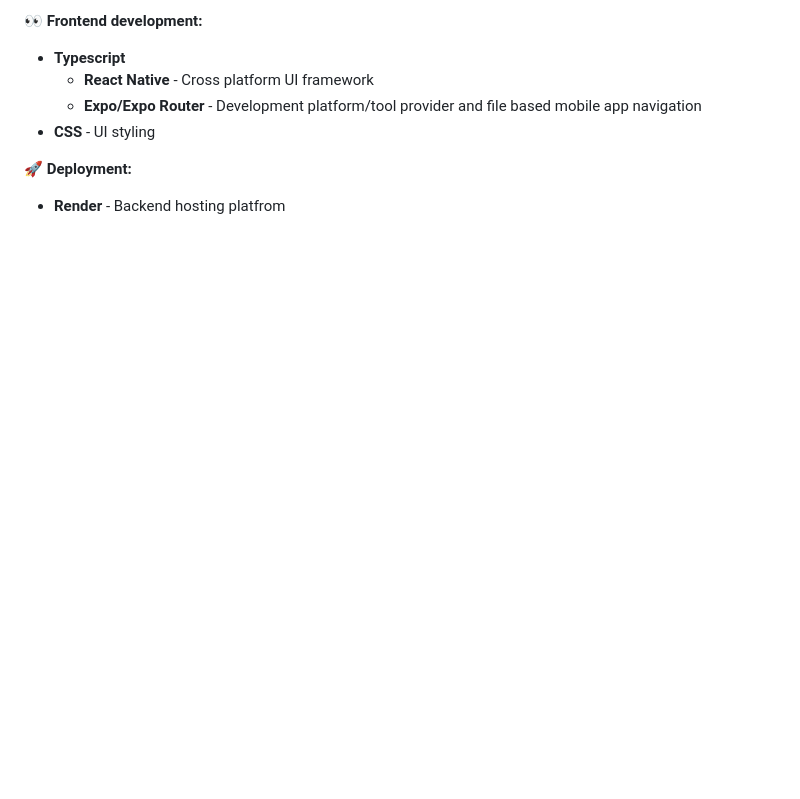
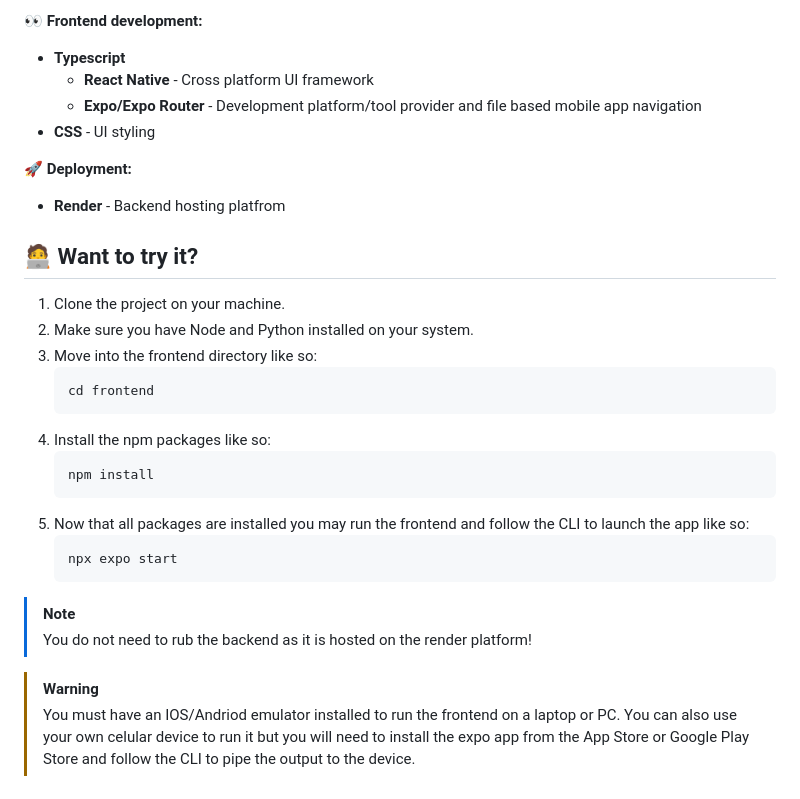
Before and after one commit to laloCodesCode/Capstone-Project, a Markdown page: README.md, the part around the change. Rendered like a GitHub page; blank space fills up the shorter version.

Commit message:
docs: some final touches to the readme, instructions on how to try the project on your own

````diff
--- a/README.md
+++ b/README.md
@@ -54,3 +54,28 @@ GenieMart is an online market place like Facebook market place but it is specifi
 **🚀 Deployment:**
 
 - **Render** - Backend hosting platfrom
+
+## 🧑‍💻 Want to try it?
+
+1. Clone the project on your machine.
+2. Make sure you have Node and Python installed on your system.
+3. Move into the frontend directory like so:
+      ```bash
+      cd frontend
+      ```
+4. Install the npm packages like so:
+      ```bash
+      npm install
+      ```
+5. Now that all packages are installed you may run the frontend and follow the CLI to launch the app like so:
+      ```bash
+      npx expo start
+      ```
+> [!NOTE]
+> You do not need to rub the backend as it is hosted on the render platform!
+
+> [!WARNING]
+> You must have an IOS/Andriod emulator installed to run the frontend on a laptop
+> or PC. You can also use your own celular device to run it but you will need to install
+> the expo app from the App Store or Google Play Store and follow the CLI to pipe
+> the output to the device.
````
